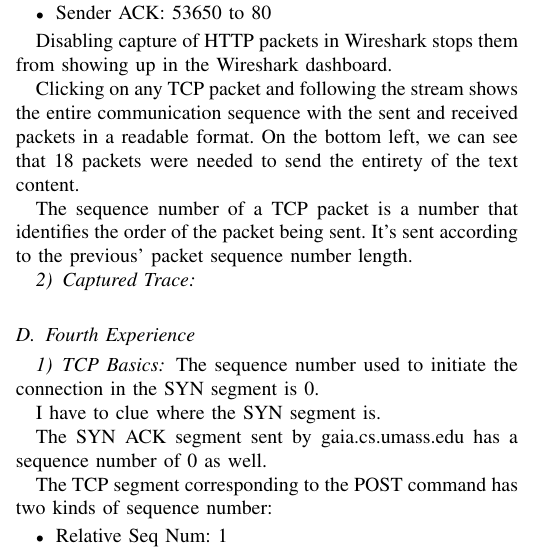
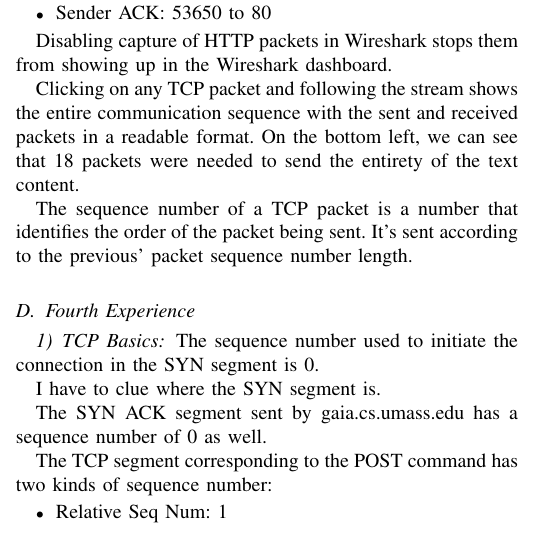
Before and after one commit to DanielCasquino/cn-reports, a LaTeX paper (3/bare_jrnl.tex, which reads 3/third.tex): part of one column of page 4 of 5, cut so that both start at the same text. Compiled offline with pdfLaTeX.

Commit message:
thirdxed

```diff
--- a/3/third.tex
+++ b/3/third.tex
@@ -60,6 +60,3 @@ of the text content.
 The sequence number of a TCP packet is a number that identifies the order of
 the packet being sent. It's sent according to the previous' packet sequence
 number length.
-
-\subsubsection{Captured Trace}
-% info paca
```
Lines whose indentation alone changed are shown as unchanged.
